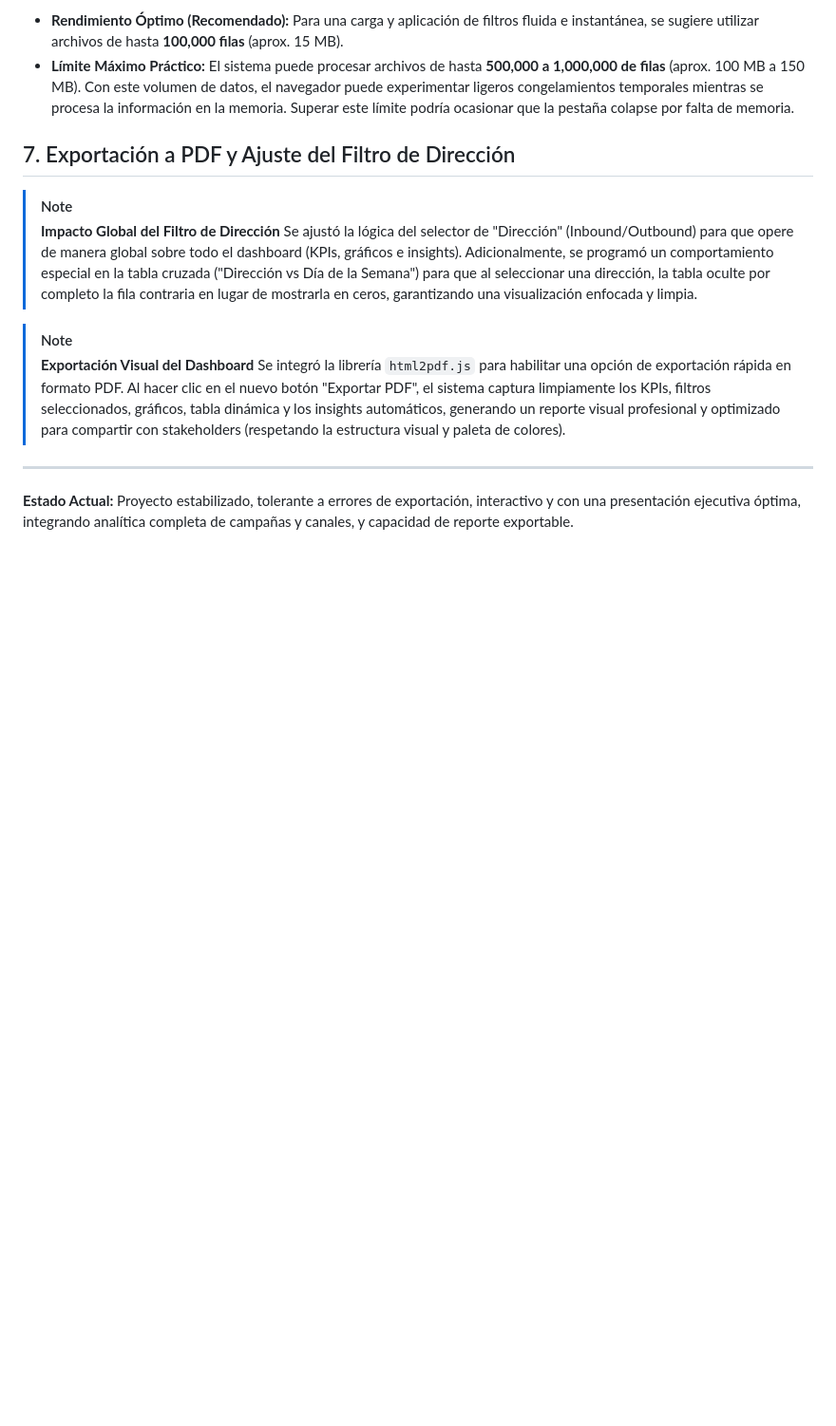
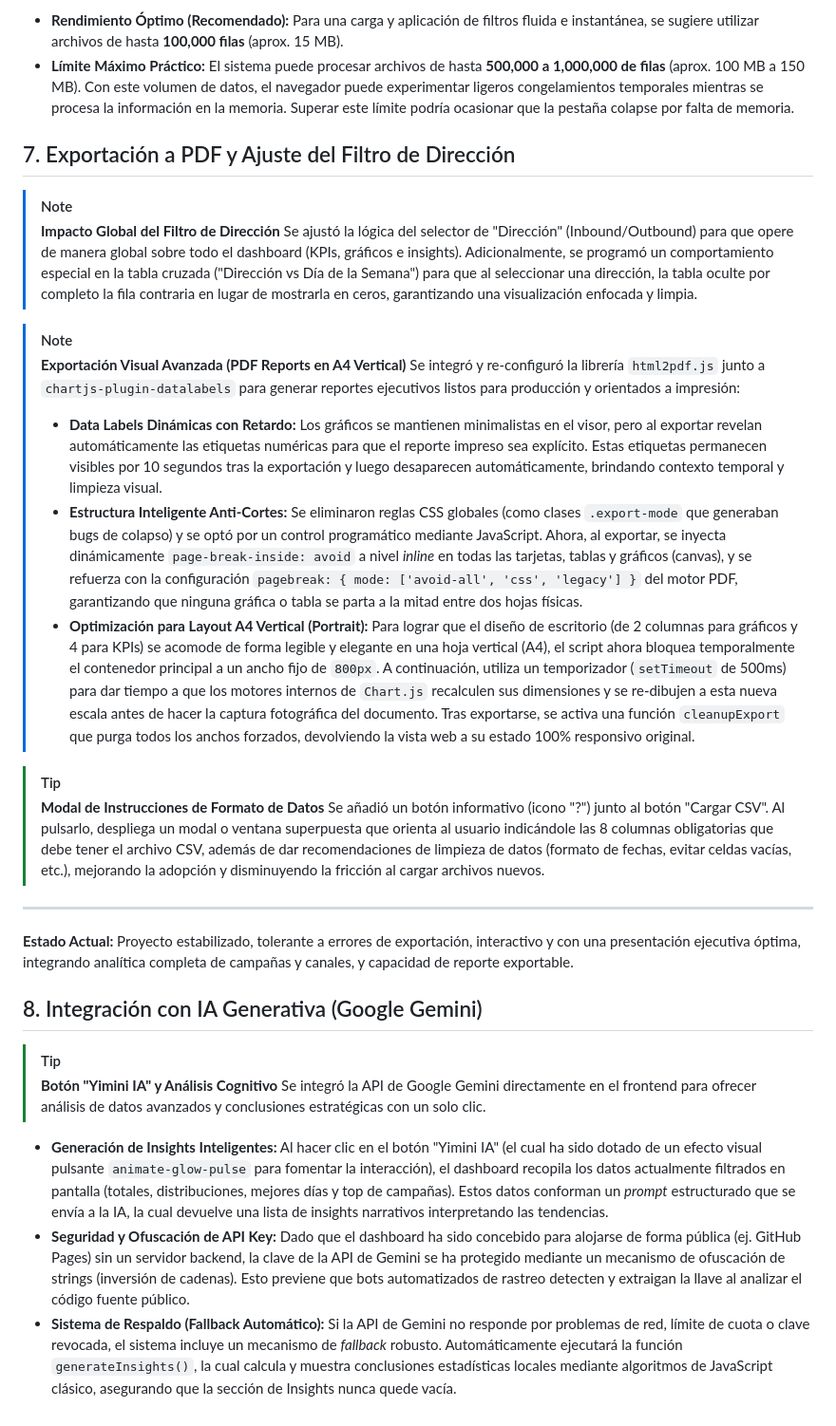
Before and after one commit to Renzone-Dev/Dashboard-Leads-UPC, a Markdown page: README.md, the part around the change. Shown at 95% size. Rendered like a GitHub page; blank space fills up the shorter version.

Commit message:
Update README.md
Se actualizo con los últimos cambios

```diff
--- a/README.md
+++ b/README.md
@@ -92,9 +92,26 @@ Dado que el dashboard procesa toda la información de manera local en el navegad
 > Se ajustó la lógica del selector de "Dirección" (Inbound/Outbound) para que opere de manera global sobre todo el dashboard (KPIs, gráficos e insights). Adicionalmente, se programó un comportamiento especial en la tabla cruzada ("Dirección vs Día de la Semana") para que al seleccionar una dirección, la tabla oculte por completo la fila contraria en lugar de mostrarla en ceros, garantizando una visualización enfocada y limpia.
 
 > [!NOTE]
-> **Exportación Visual del Dashboard**
-> Se integró la librería `html2pdf.js` para habilitar una opción de exportación rápida en formato PDF. Al hacer clic en el nuevo botón "Exportar PDF", el sistema captura limpiamente los KPIs, filtros seleccionados, gráficos, tabla dinámica y los insights automáticos, generando un reporte visual profesional y optimizado para compartir con stakeholders (respetando la estructura visual y paleta de colores).
+> **Exportación Visual Avanzada (PDF Reports en A4 Vertical)**
+> Se integró y re-configuró la librería `html2pdf.js` junto a `chartjs-plugin-datalabels` para generar reportes ejecutivos listos para producción y orientados a impresión:
+> - **Data Labels Dinámicas con Retardo:** Los gráficos se mantienen minimalistas en el visor, pero al exportar revelan automáticamente las etiquetas numéricas para que el reporte impreso sea explícito. Estas etiquetas permanecen visibles por 10 segundos tras la exportación y luego desaparecen automáticamente, brindando contexto temporal y limpieza visual.
+> - **Estructura Inteligente Anti-Cortes:** Se eliminaron reglas CSS globales (como clases `.export-mode` que generaban bugs de colapso) y se optó por un control programático mediante JavaScript. Ahora, al exportar, se inyecta dinámicamente `page-break-inside: avoid` a nivel _inline_ en todas las tarjetas, tablas y gráficos (canvas), y se refuerza con la configuración `pagebreak: { mode: ['avoid-all', 'css', 'legacy'] }` del motor PDF, garantizando que ninguna gráfica o tabla se parta a la mitad entre dos hojas físicas.
+> - **Optimización para Layout A4 Vertical (Portrait):** Para lograr que el diseño de escritorio (de 2 columnas para gráficos y 4 para KPIs) se acomode de forma legible y elegante en una hoja vertical (A4), el script ahora bloquea temporalmente el contenedor principal a un ancho fijo de `800px`. A continuación, utiliza un temporizador (`setTimeout` de 500ms) para dar tiempo a que los motores internos de `Chart.js` recalculen sus dimensiones y se re-dibujen a esta nueva escala antes de hacer la captura fotográfica del documento. Tras exportarse, se activa una función `cleanupExport` que purga todos los anchos forzados, devolviendo la vista web a su estado 100% responsivo original.
+
+> [!TIP]
+> **Modal de Instrucciones de Formato de Datos**
+> Se añadió un botón informativo (icono "?") junto al botón "Cargar CSV". Al pulsarlo, despliega un modal o ventana superpuesta que orienta al usuario indicándole las 8 columnas obligatorias que debe tener el archivo CSV, además de dar recomendaciones de limpieza de datos (formato de fechas, evitar celdas vacías, etc.), mejorando la adopción y disminuyendo la fricción al cargar archivos nuevos.
 
 ---
 
 **Estado Actual:** Proyecto estabilizado, tolerante a errores de exportación, interactivo y con una presentación ejecutiva óptima, integrando analítica completa de campañas y canales, y capacidad de reporte exportable.
+
+## 8. Integración con IA Generativa (Google Gemini)
+
+> [!TIP]
+> **Botón "Yimini IA" y Análisis Cognitivo**
+> Se integró la API de Google Gemini directamente en el frontend para ofrecer análisis de datos avanzados y conclusiones estratégicas con un solo clic.
+
+- **Generación de Insights Inteligentes:** Al hacer clic en el botón "Yimini IA" (el cual ha sido dotado de un efecto visual pulsante `animate-glow-pulse` para fomentar la interacción), el dashboard recopila los datos actualmente filtrados en pantalla (totales, distribuciones, mejores días y top de campañas). Estos datos conforman un _prompt_ estructurado que se envía a la IA, la cual devuelve una lista de insights narrativos interpretando las tendencias.
+- **Seguridad y Ofuscación de API Key:** Dado que el dashboard ha sido concebido para alojarse de forma pública (ej. GitHub Pages) sin un servidor backend, la clave de la API de Gemini se ha protegido mediante un mecanismo de ofuscación de strings (inversión de cadenas). Esto previene que bots automatizados de rastreo detecten y extraigan la llave al analizar el código fuente público.
+- **Sistema de Respaldo (Fallback Automático):** Si la API de Gemini no responde por problemas de red, límite de cuota o clave revocada, el sistema incluye un mecanismo de _fallback_ robusto. Automáticamente ejecutará la función `generateInsights()`, la cual calcula y muestra conclusiones estadísticas locales mediante algoritmos de JavaScript clásico, asegurando que la sección de Insights nunca quede vacía.
```
